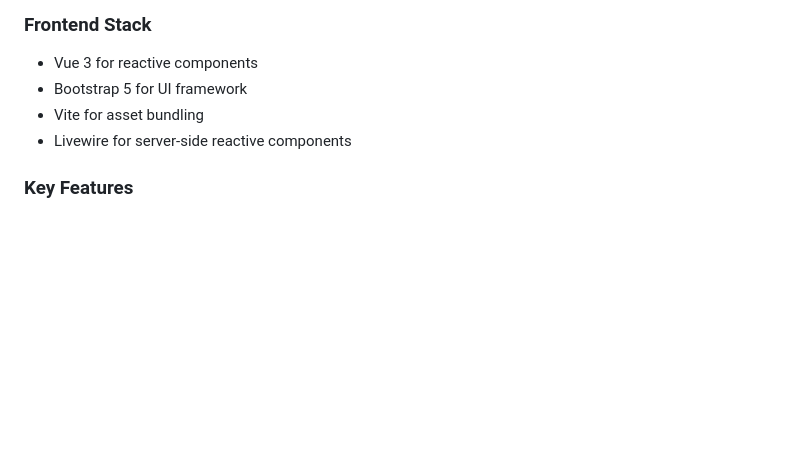
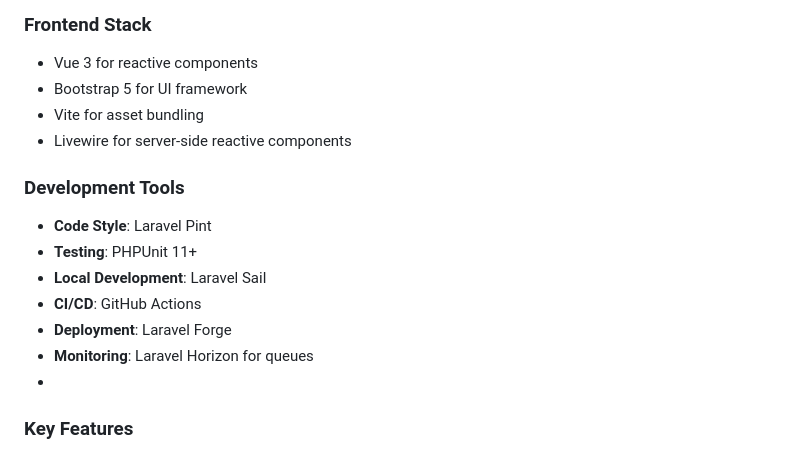
Before and after one commit to kawax/tootlog, a Markdown page: CLAUDE.md, the part around the change. Rendered like a GitHub page; blank space fills up the shorter version.

```diff
--- a/CLAUDE.md
+++ b/CLAUDE.md
@@ -64,6 +64,14 @@ Tootlog is a Laravel application that archives and displays Mastodon statuses. I
 - Vite for asset bundling
 - Livewire for server-side reactive components
 
+### Development Tools
+- **Code Style**: Laravel Pint
+- **Testing**: PHPUnit 11+
+- **Local Development**: Laravel Sail
+- **CI/CD**: GitHub Actions
+- **Deployment**: Laravel Forge
+- **Monitoring**: Laravel Horizon for queues
+-
 ### Key Features
 - Timeline views with infinite scroll
 - Archive browsing by date
```
